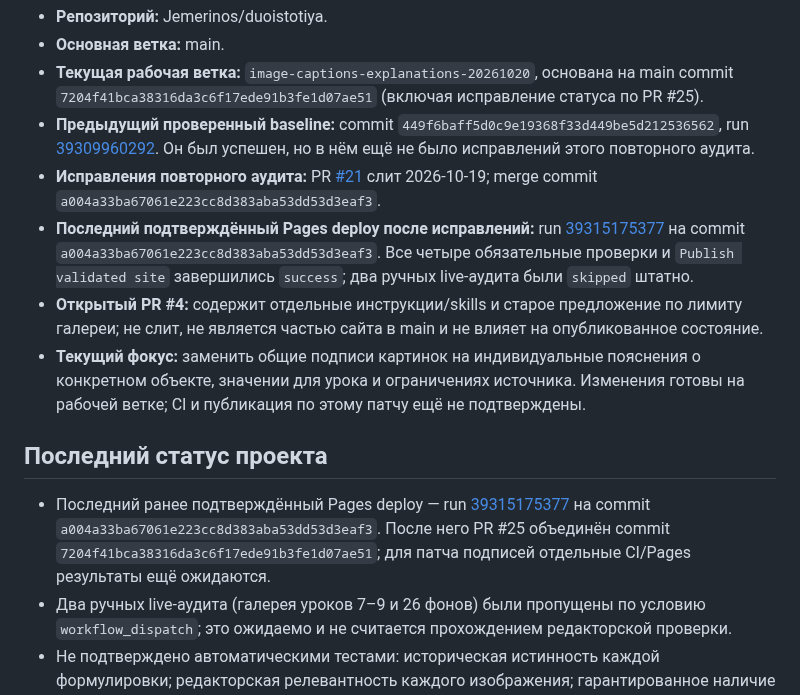
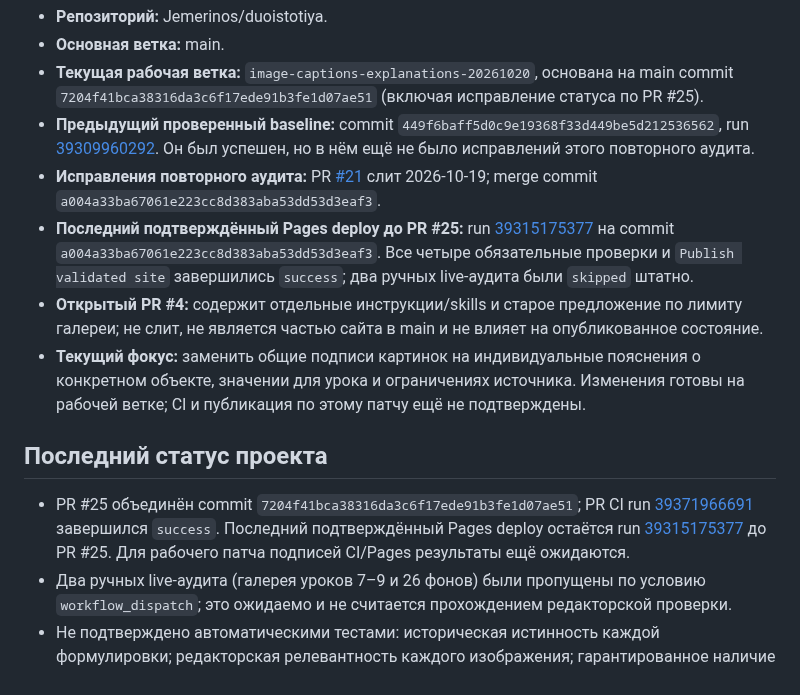
Before and after one commit to Jemerinos/duoistotiya, a Markdown page: PROJECT_STATE.md, the part around the change. Drawn GitHub-style.

Commit message:
docs: clarify latest verified deployment and caption patch status

```diff
--- a/PROJECT_STATE.md
+++ b/PROJECT_STATE.md
@@ -9,13 +9,13 @@
 - **Текущая рабочая ветка:** `image-captions-explanations-20261020`, основана на main commit `7204f41bca38316da3c6f17ede91b3fe1d07ae51` (включая исправление статуса по PR #25).
 - **Предыдущий проверенный baseline:** commit `449f6baff5d0c9e19368f33d449be5d212536562`, run [39309960292](https://github.com/Jemerinos/duoistotiya/actions/runs/39309960292). Он был успешен, но в нём ещё не было исправлений этого повторного аудита.
 - **Исправления повторного аудита:** PR [#21](https://github.com/Jemerinos/duoistotiya/pull/21) слит 2026-10-19; merge commit `a004a33ba67061e223cc8d383aba53dd53d3eaf3`.
-- **Последний подтверждённый Pages deploy после исправлений:** run [39315175377](https://github.com/Jemerinos/duoistotiya/actions/runs/39315175377) на commit `a004a33ba67061e223cc8d383aba53dd53d3eaf3`. Все четыре обязательные проверки и `Publish validated site` завершились `success`; два ручных live-аудита были `skipped` штатно.
+- **Последний подтверждённый Pages deploy до PR #25:** run [39315175377](https://github.com/Jemerinos/duoistotiya/actions/runs/39315175377) на commit `a004a33ba67061e223cc8d383aba53dd53d3eaf3`. Все четыре обязательные проверки и `Publish validated site` завершились `success`; два ручных live-аудита были `skipped` штатно.
 - **Открытый PR #4:** содержит отдельные инструкции/skills и старое предложение по лимиту галереи; не слит, не является частью сайта в main и не влияет на опубликованное состояние.
 - **Текущий фокус:** заменить общие подписи картинок на индивидуальные пояснения о конкретном объекте, значении для урока и ограничениях источника. Изменения готовы на рабочей ветке; CI и публикация по этому патчу ещё не подтверждены.
 
 ## Последний статус проекта
 
-- Последний ранее подтверждённый Pages deploy — run [39315175377](https://github.com/Jemerinos/duoistotiya/actions/runs/39315175377) на commit `a004a33ba67061e223cc8d383aba53dd53d3eaf3`. После него PR #25 объединён commit `7204f41bca38316da3c6f17ede91b3fe1d07ae51`; для патча подписей отдельные CI/Pages результаты ещё ожидаются.
+- PR #25 объединён commit `7204f41bca38316da3c6f17ede91b3fe1d07ae51`; PR CI run [39371966691](https://github.com/Jemerinos/duoistotiya/actions/runs/39371966691) завершился `success`. Последний подтверждённый Pages deploy остаётся run [39315175377](https://github.com/Jemerinos/duoistotiya/actions/runs/39315175377) до PR #25. Для рабочего патча подписей CI/Pages результаты ещё ожидаются.
 - Два ручных live-аудита (галерея уроков 7–9 и 26 фонов) были пропущены по условию `workflow_dispatch`; это ожидаемо и не считается прохождением редакторской проверки.
 - Не подтверждено автоматическими тестами: историческая истинность каждой формулировки; редакторская релевантность каждого изображения; гарантированное наличие 5–10 релевантных картинок в каждом динамическом результате.
 
```
